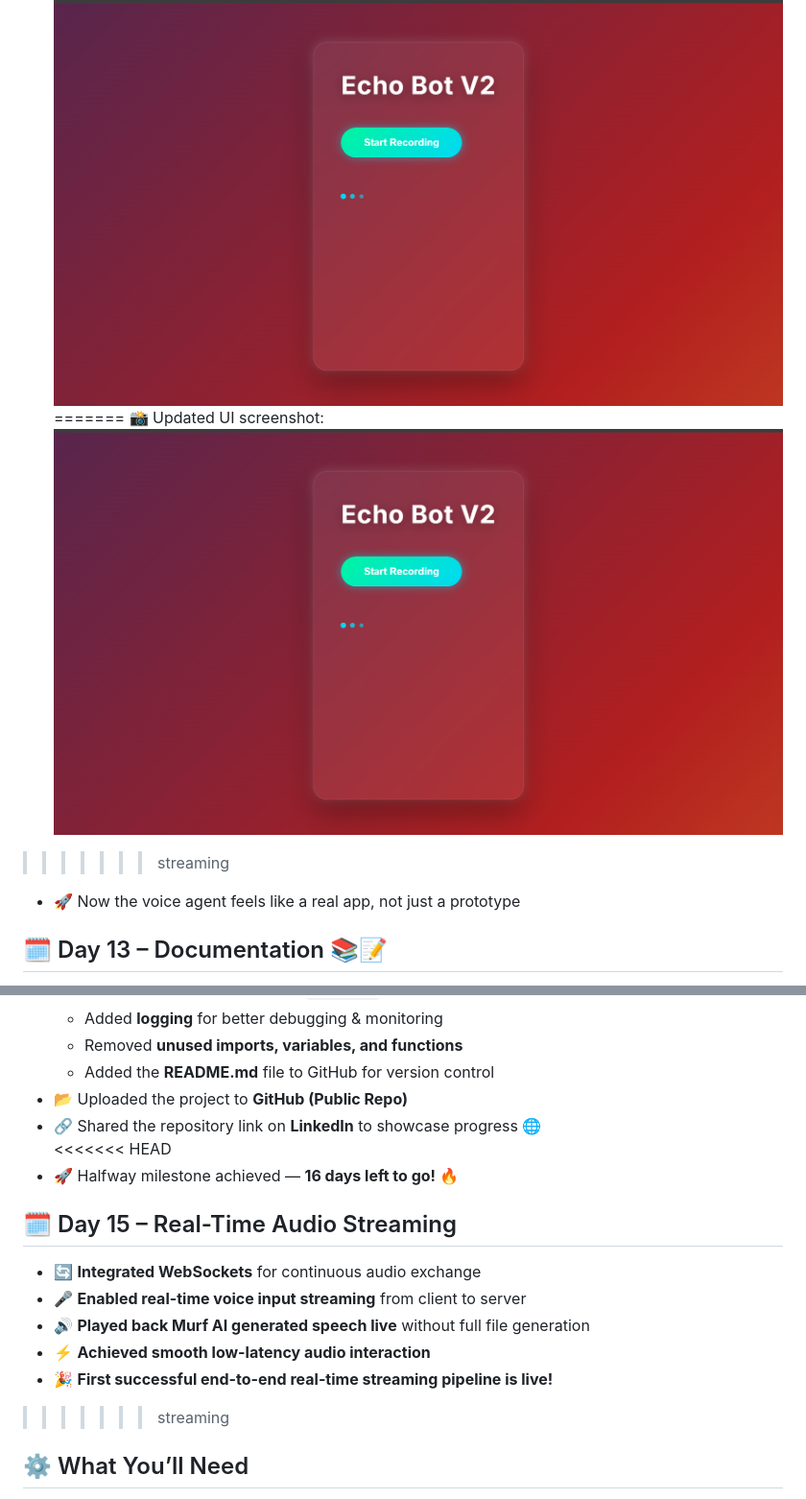
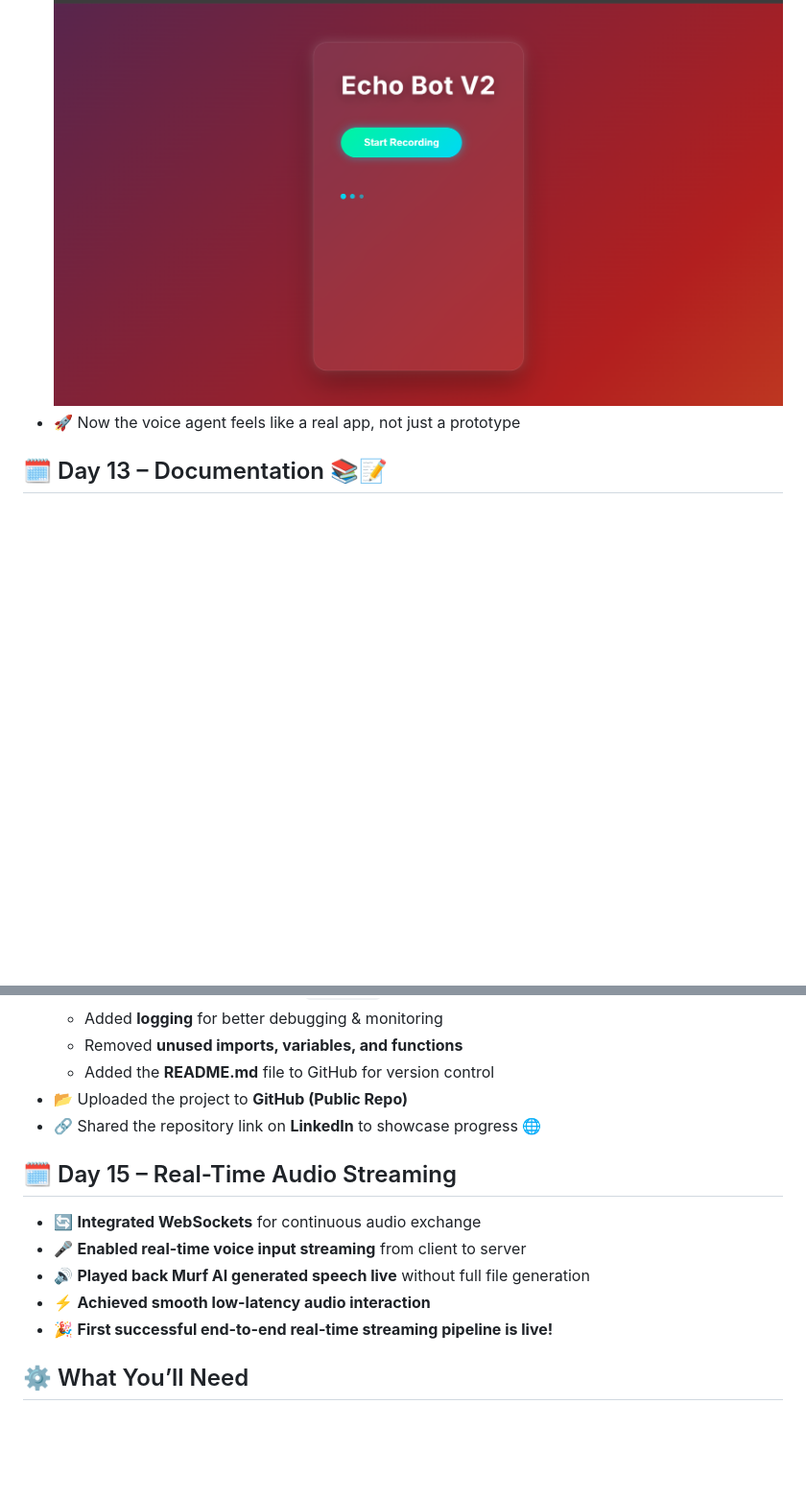
Before and after one commit to Maheswar-Sah00/echo-testv2, a Markdown page: README.md, 2 parts joined by grey strips. Shown at 96% size. Rendered like a GitHub page; blank space fills up the shorter version.

```diff
--- a/README.md
+++ b/README.md
@@ -105,10 +105,6 @@ Welcome to my journey through the Murf AI Voice Agent 30-Day Challenge! I'm buil
 <<<<<<< HEAD
 - 📸 Updated UI screenshot:
   ![UI Image](Screenshots/image.png)
-=======
-📸 Updated UI screenshot:
-   ![UI](Screenshots/image.png)
->>>>>>> streaming
 - 🚀 Now the voice agent feels like a real app, not just a prototype
 
 ## 🗓️ Day 13 – Documentation 📚📝
@@ -131,8 +127,6 @@ Welcome to my journey through the Murf AI Voice Agent 30-Day Challenge! I'm buil
   - Added the **README.md** file to GitHub for version control
 - 📂 Uploaded the project to **GitHub (Public Repo)**
 - 🔗 Shared the repository link on **LinkedIn** to showcase progress 🌐
-<<<<<<< HEAD
-- 🚀 Halfway milestone achieved — **16 days left to go!** 🔥
 
 ## 🗓️ Day 15 – Real-Time Audio Streaming
 - 🔄 **Integrated WebSockets** for continuous audio exchange
@@ -140,9 +134,6 @@ Welcome to my journey through the Murf AI Voice Agent 30-Day Challenge! I'm buil
 - 🔊 **Played back Murf AI generated speech live** without full file generation
 - ⚡ **Achieved smooth low-latency audio interaction**
 - 🎉 **First successful end-to-end real-time streaming pipeline is live!**
-
-
->>>>>>> streaming
 
 ## ⚙️ What You’ll Need
 - FastAPI (Python)
```
